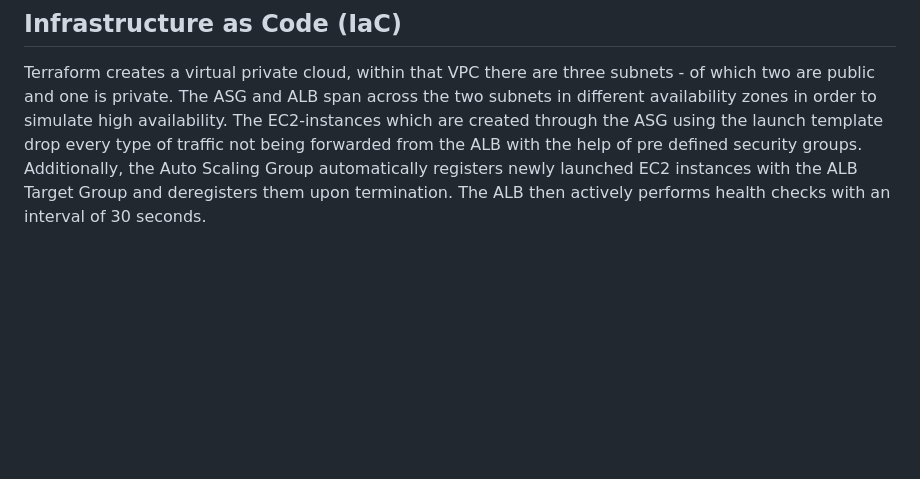
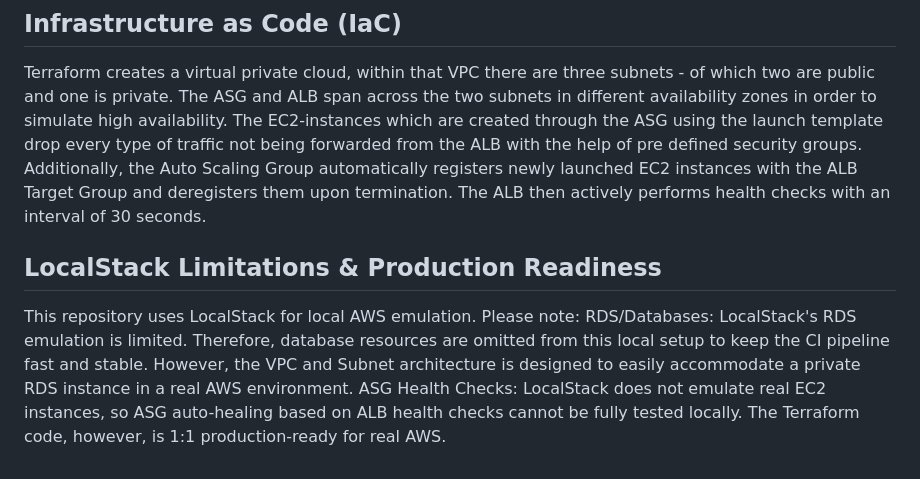
Before and after one commit to MuhammedBas1/cloud-native-devops-template, a Markdown page: README.md, the part around the change. GitHub-like rendering; blank space fills up the shorter version.

Commit message:
Document LocalStack limitations for AWS emulation
Added section on LocalStack limitations and production readiness.

```diff
--- a/README.md
+++ b/README.md
@@ -69,3 +69,9 @@ On every **push to `master`** and every **pull request**, GitHub Actions:
 ## Infrastructure as Code (IaC)
 
 Terraform creates a virtual private cloud, within that VPC there are three subnets - of which two are public and one is private. The ASG and ALB span across the two subnets in different availability zones in order to simulate high availability. The EC2-instances which are created through the ASG using the launch template drop every type of traffic not being forwarded from the ALB with the help of pre defined security groups. Additionally, the Auto Scaling Group automatically registers newly launched EC2 instances with the ALB Target Group and deregisters them upon termination. The ALB then actively performs health checks with an interval of 30 seconds.
+
+
+## LocalStack Limitations & Production Readiness
+This repository uses LocalStack for local AWS emulation. Please note:
+RDS/Databases: LocalStack's RDS emulation is limited. Therefore, database resources are omitted from this local setup to keep the CI pipeline fast and stable. However, the VPC and Subnet architecture is designed to easily accommodate a private RDS instance in a real AWS environment.
+ASG Health Checks: LocalStack does not emulate real EC2 instances, so ASG auto-healing based on ALB health checks cannot be fully tested locally. The Terraform code, however, is 1:1 production-ready for real AWS.
```
